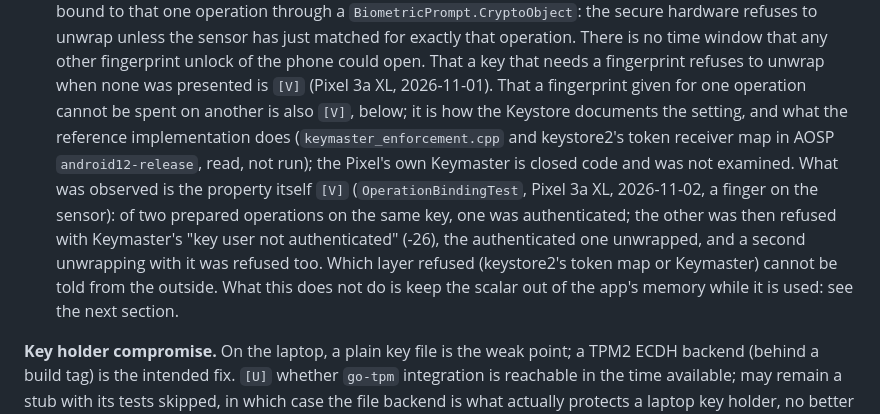
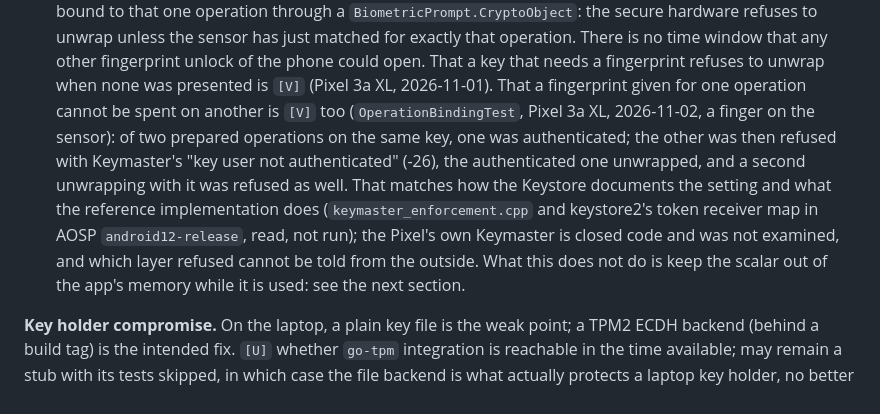
Before and after one commit to muelli/synctang, a Markdown page: docs/threat-model.md, the part around the change. Drawn GitHub-style.

Commit message:
threat model: tidy the paragraph on per-operation binding

```diff
--- a/docs/threat-model.md
+++ b/docs/threat-model.md
@@ -61,16 +61,15 @@ What the key holder does to help, cheapest first:
   time window that any other fingerprint unlock of the phone could open. That a
   key that needs a fingerprint refuses to unwrap when none was presented is `[V]`
   (Pixel 3a XL, 2026-11-01). That a fingerprint given for one operation cannot be
-  spent on another is also `[V]`, below; it is how the Keystore documents the setting, and what
-  the reference implementation does (`keymaster_enforcement.cpp` and keystore2's
-  token receiver map in AOSP `android12-release`, read, not run); the Pixel's own
-  Keymaster is closed code and was not examined. What was observed is the
-  property itself `[V]` (`OperationBindingTest`, Pixel 3a XL, 2026-11-02, a finger on
-  the sensor): of two prepared operations on the same key, one was authenticated;
-  the other was then refused with Keymaster's "key user not authenticated" (-26),
-  the authenticated one unwrapped, and a second unwrapping with it was refused too.
-  Which layer refused (keystore2's token map or Keymaster) cannot be told from the
-  outside. What this does not do is keep the scalar out of the app's memory
+  spent on another is `[V]` too (`OperationBindingTest`, Pixel 3a XL, 2026-11-02, a
+  finger on the sensor): of two prepared operations on the same key, one was
+  authenticated; the other was then refused with Keymaster's "key user not
+  authenticated" (-26), the authenticated one unwrapped, and a second unwrapping
+  with it was refused as well. That matches how the Keystore documents the setting
+  and what the reference implementation does (`keymaster_enforcement.cpp` and
+  keystore2's token receiver map in AOSP `android12-release`, read, not run); the
+  Pixel's own Keymaster is closed code and was not examined, and which layer refused
+  cannot be told from the outside. What this does not do is keep the scalar out of the app's memory
   while it is used: see the next section.
 
 **Key holder compromise.** On the laptop, a plain key file is the weak
```
